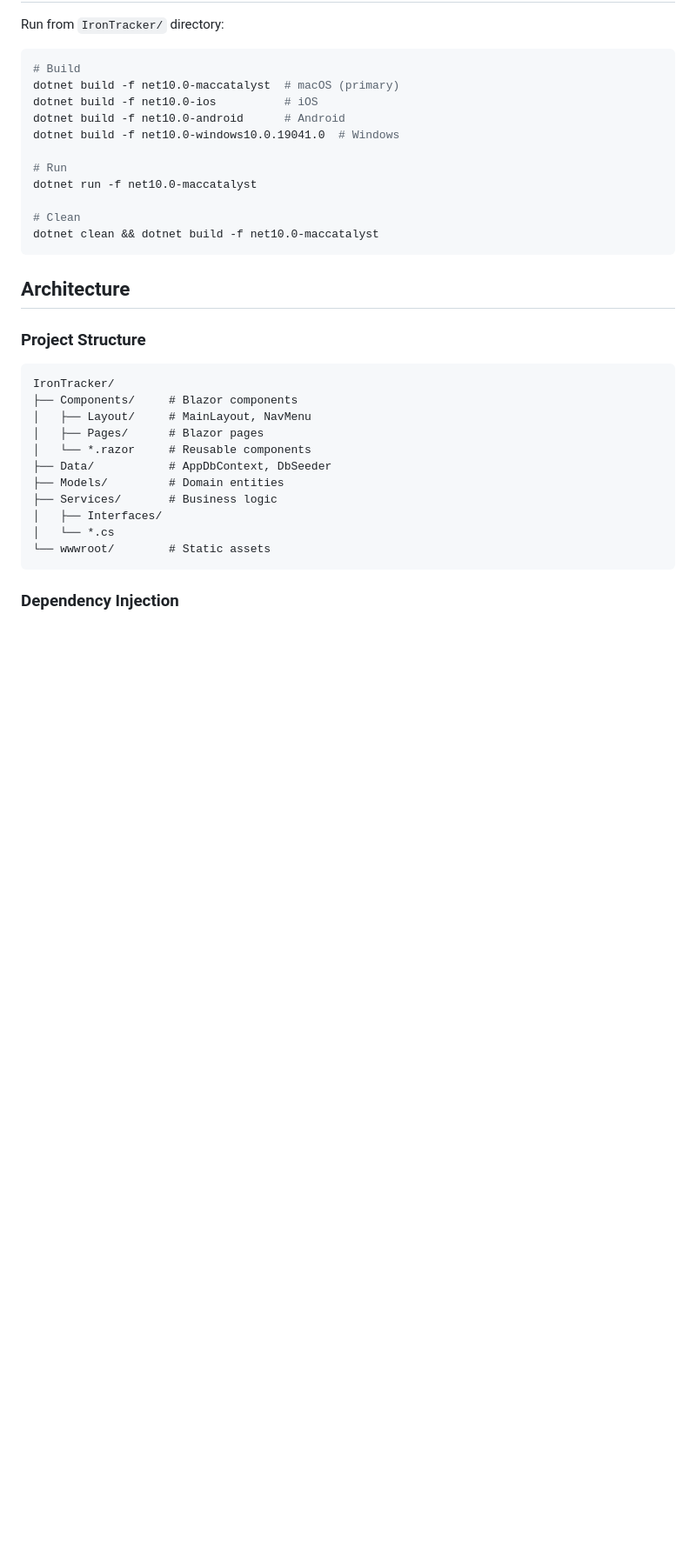
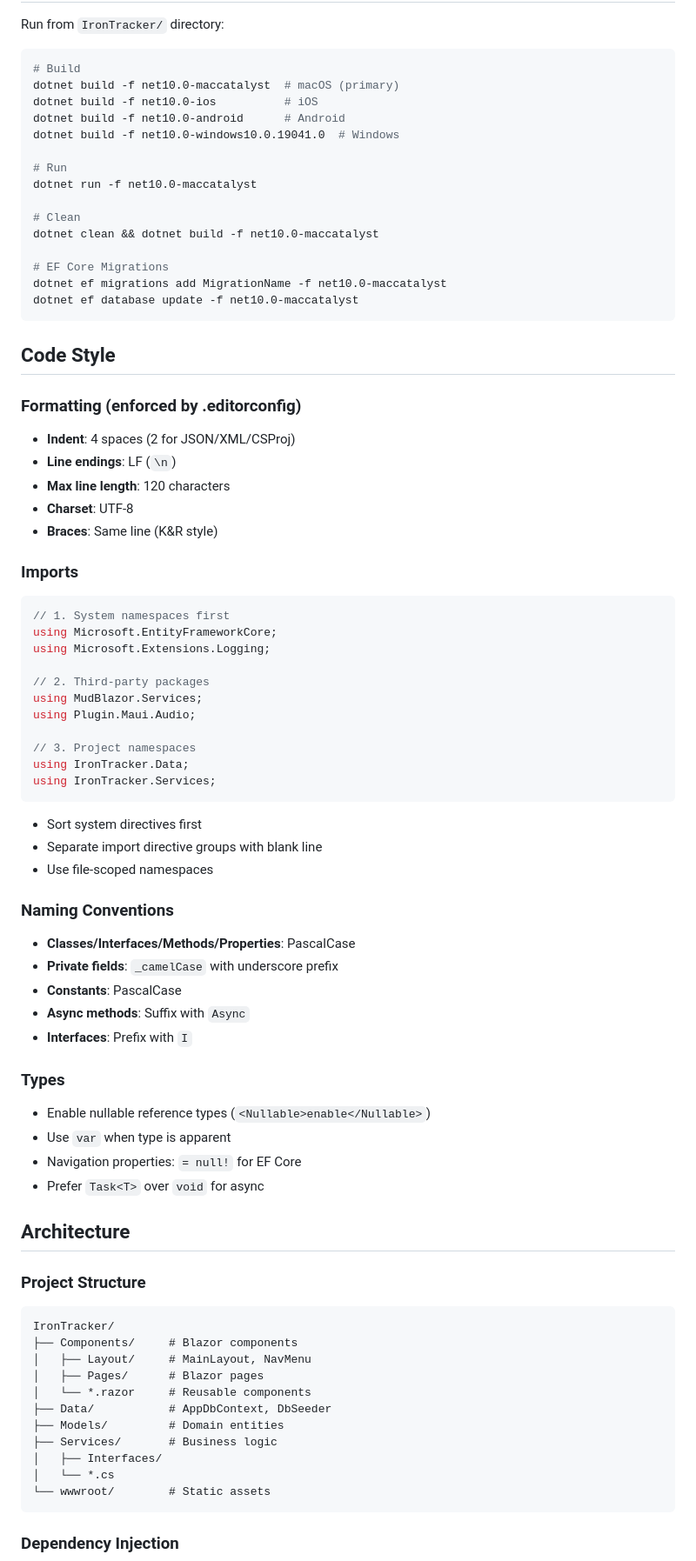
Before and after one commit to sabanr/workout, a Markdown page: AGENTS.md, the part around one of its changes. Shown at 87% size. Rendered like a GitHub page; blank space fills up the shorter version.

Commit message:
Updated Agents documentation

````diff
--- a/AGENTS.md
+++ b/AGENTS.md
@@ -25,7 +25,51 @@ dotnet run -f net10.0-maccatalyst
 
 # Clean
 dotnet clean && dotnet build -f net10.0-maccatalyst
+
+# EF Core Migrations
+dotnet ef migrations add MigrationName -f net10.0-maccatalyst
+dotnet ef database update -f net10.0-maccatalyst
 ```
+
+## Code Style
+
+### Formatting (enforced by .editorconfig)
+- **Indent**: 4 spaces (2 for JSON/XML/CSProj)
+- **Line endings**: LF (`\n`)
+- **Max line length**: 120 characters
+- **Charset**: UTF-8
+- **Braces**: Same line (K&R style)
+
+### Imports
+```csharp
+// 1. System namespaces first
+using Microsoft.EntityFrameworkCore;
+using Microsoft.Extensions.Logging;
+
+// 2. Third-party packages
+using MudBlazor.Services;
+using Plugin.Maui.Audio;
+
+// 3. Project namespaces
+using IronTracker.Data;
+using IronTracker.Services;
+```
+- Sort system directives first
+- Separate import directive groups with blank line
+- Use file-scoped namespaces
+
+### Naming Conventions
+- **Classes/Interfaces/Methods/Properties**: PascalCase
+- **Private fields**: `_camelCase` with underscore prefix
+- **Constants**: PascalCase
+- **Async methods**: Suffix with `Async`
+- **Interfaces**: Prefix with `I`
+
+### Types
+- Enable nullable reference types (`<Nullable>enable</Nullable>`)
+- Use `var` when type is apparent
+- Navigation properties: `= null!` for EF Core
+- Prefer `Task<T>` over `void` for async
 
 ## Architecture
 
````
Also changed, not shown: other parts of AGENTS.md (+1 -2 lines).
